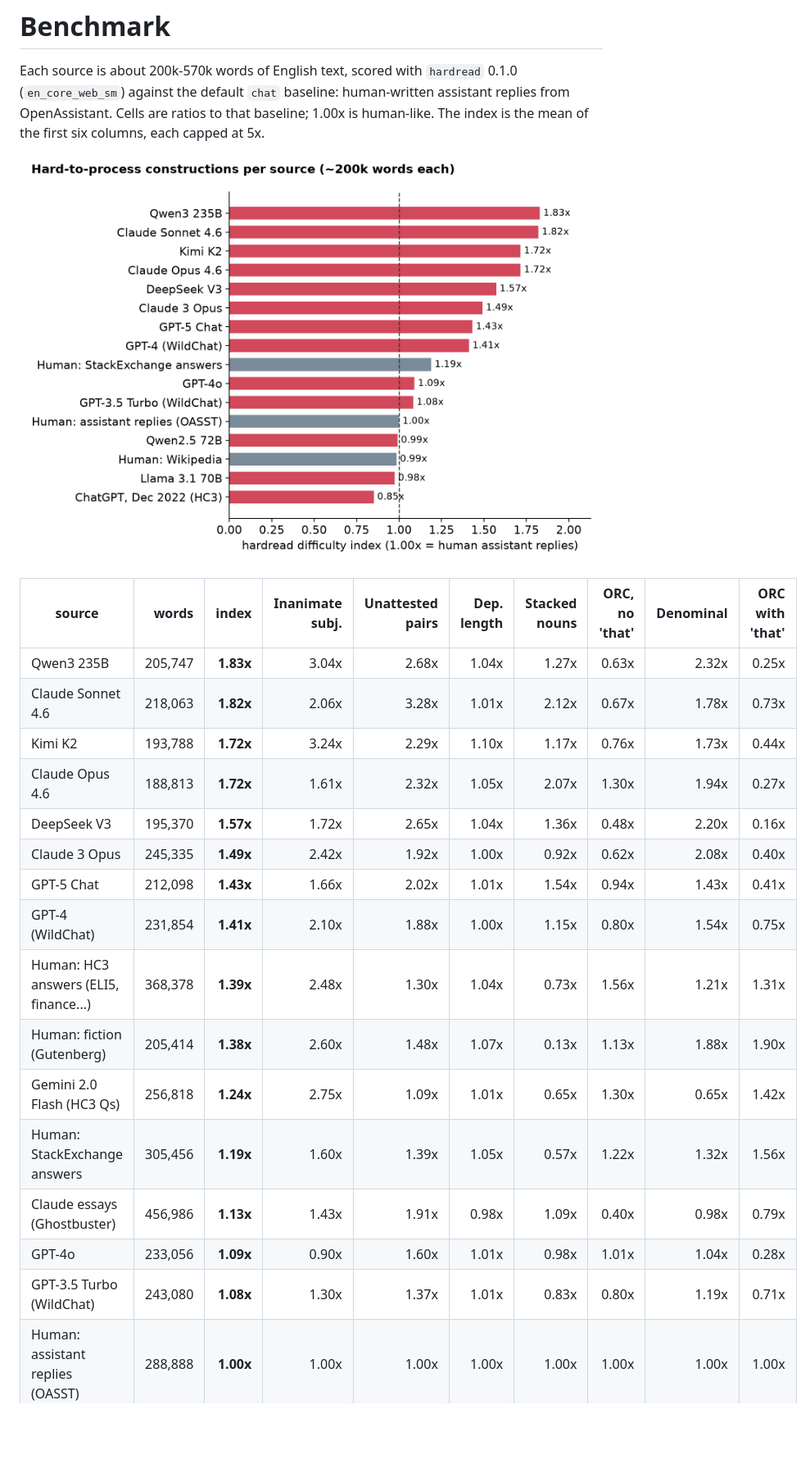
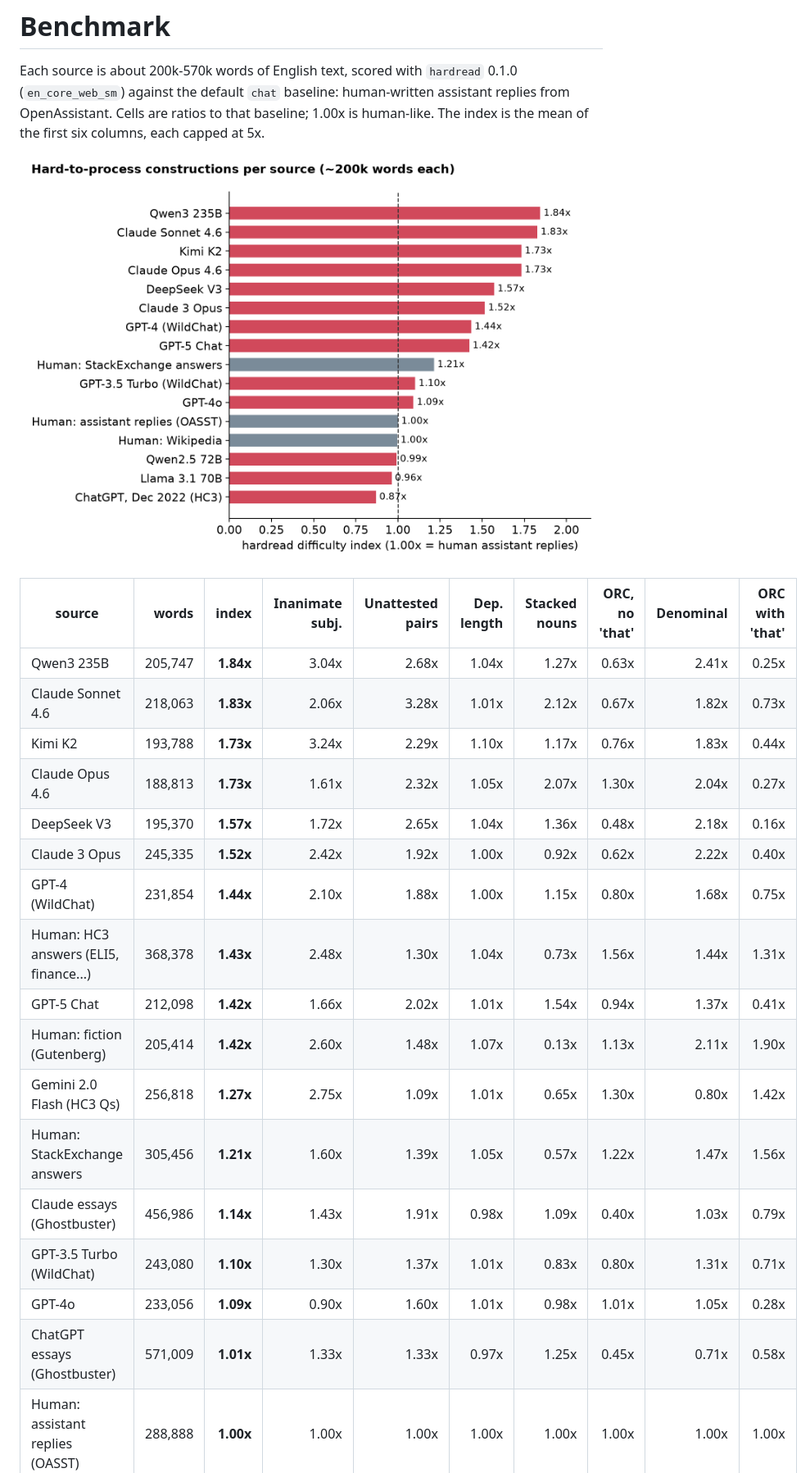
Before and after one commit to rono-labs/hardread, a Markdown page: docs/benchmark.md, the part around one of its changes. Shown at 82% size. Rendered like a GitHub page; pictures changed too: docs/benchmark.png; blank space fills up the shorter version.

```diff
--- a/docs/benchmark.md
+++ b/docs/benchmark.md
@@ -6,19 +6,20 @@ Each source is about 200k-570k words of English text, scored with `hardread` 0.1
 
 | source | words | index | Inanimate subj. | Unattested pairs | Dep. length | Stacked nouns | ORC, no 'that' | Denominal | ORC with 'that' |
 |---|---:|---:|---:|---:|---:|---:|---:|---:|---:|
-| Qwen3 235B | 205,747 | **1.83x** | 3.04x | 2.68x | 1.04x | 1.27x | 0.63x | 2.32x | 0.25x |
-| Claude Sonnet 4.6 | 218,063 | **1.82x** | 2.06x | 3.28x | 1.01x | 2.12x | 0.67x | 1.78x | 0.73x |
-| Kimi K2 | 193,788 | **1.72x** | 3.24x | 2.29x | 1.10x | 1.17x | 0.76x | 1.73x | 0.44x |
-| Claude Opus 4.6 | 188,813 | **1.72x** | 1.61x | 2.32x | 1.05x | 2.07x | 1.30x | 1.94x | 0.27x |
-| DeepSeek V3 | 195,370 | **1.57x** | 1.72x | 2.65x | 1.04x | 1.36x | 0.48x | 2.20x | 0.16x |
-| Claude 3 Opus | 245,335 | **1.49x** | 2.42x | 1.92x | 1.00x | 0.92x | 0.62x | 2.08x | 0.40x |
-| GPT-5 Chat | 212,098 | **1.43x** | 1.66x | 2.02x | 1.01x | 1.54x | 0.94x | 1.43x | 0.41x |
-| GPT-4 (WildChat) | 231,854 | **1.41x** | 2.10x | 1.88x | 1.00x | 1.15x | 0.80x | 1.54x | 0.75x |
-| Human: HC3 answers (ELI5, finance...) | 368,378 | **1.39x** | 2.48x | 1.30x | 1.04x | 0.73x | 1.56x | 1.21x | 1.31x |
-| Human: fiction (Gutenberg) | 205,414 | **1.38x** | 2.60x | 1.48x | 1.07x | 0.13x | 1.13x | 1.88x | 1.90x |
-| Gemini 2.0 Flash (HC3 Qs) | 256,818 | **1.24x** | 2.75x | 1.09x | 1.01x | 0.65x | 1.30x | 0.65x | 1.42x |
-| Human: StackExchange answers | 305,456 | **1.19x** | 1.60x | 1.39x | 1.05x | 0.57x | 1.22x | 1.32x | 1.56x |
-| Claude essays (Ghostbuster) | 456,986 | **1.13x** | 1.43x | 1.91x | 0.98x | 1.09x | 0.40x | 0.98x | 0.79x |
-| GPT-4o | 233,056 | **1.09x** | 0.90x | 1.60x | 1.01x | 0.98x | 1.01x | 1.04x | 0.28x |
-| GPT-3.5 Turbo (WildChat) | 243,080 | **1.08x** | 1.30x | 1.37x | 1.01x | 0.83x | 0.80x | 1.19x | 0.71x |
+| Qwen3 235B | 205,747 | **1.84x** | 3.04x | 2.68x | 1.04x | 1.27x | 0.63x | 2.41x | 0.25x |
+| Claude Sonnet 4.6 | 218,063 | **1.83x** | 2.06x | 3.28x | 1.01x | 2.12x | 0.67x | 1.82x | 0.73x |
+| Kimi K2 | 193,788 | **1.73x** | 3.24x | 2.29x | 1.10x | 1.17x | 0.76x | 1.83x | 0.44x |
+| Claude Opus 4.6 | 188,813 | **1.73x** | 1.61x | 2.32x | 1.05x | 2.07x | 1.30x | 2.04x | 0.27x |
+| DeepSeek V3 | 195,370 | **1.57x** | 1.72x | 2.65x | 1.04x | 1.36x | 0.48x | 2.18x | 0.16x |
+| Claude 3 Opus | 245,335 | **1.52x** | 2.42x | 1.92x | 1.00x | 0.92x | 0.62x | 2.22x | 0.40x |
+| GPT-4 (WildChat) | 231,854 | **1.44x** | 2.10x | 1.88x | 1.00x | 1.15x | 0.80x | 1.68x | 0.75x |
+| Human: HC3 answers (ELI5, finance...) | 368,378 | **1.43x** | 2.48x | 1.30x | 1.04x | 0.73x | 1.56x | 1.44x | 1.31x |
+| GPT-5 Chat | 212,098 | **1.42x** | 1.66x | 2.02x | 1.01x | 1.54x | 0.94x | 1.37x | 0.41x |
+| Human: fiction (Gutenberg) | 205,414 | **1.42x** | 2.60x | 1.48x | 1.07x | 0.13x | 1.13x | 2.11x | 1.90x |
+| Gemini 2.0 Flash (HC3 Qs) | 256,818 | **1.27x** | 2.75x | 1.09x | 1.01x | 0.65x | 1.30x | 0.80x | 1.42x |
+| Human: StackExchange answers | 305,456 | **1.21x** | 1.60x | 1.39x | 1.05x | 0.57x | 1.22x | 1.47x | 1.56x |
+| Claude essays (Ghostbuster) | 456,986 | **1.14x** | 1.43x | 1.91x | 0.98x | 1.09x | 0.40x | 1.03x | 0.79x |
+| GPT-3.5 Turbo (WildChat) | 243,080 | **1.10x** | 1.30x | 1.37x | 1.01x | 0.83x | 0.80x | 1.31x | 0.71x |
+| GPT-4o | 233,056 | **1.09x** | 0.90x | 1.60x | 1.01x | 0.98x | 1.01x | 1.05x | 0.28x |
+| ChatGPT essays (Ghostbuster) | 571,009 | **1.01x** | 1.33x | 1.33x | 0.97x | 1.25x | 0.45x | 0.71x | 0.58x |
 | Human: assistant replies (OASST) | 288,888 | **1.00x** | 1.00x | 1.00x | 1.00x | 1.00x | 1.00x | 1.00x | 1.00x |
```
Also changed, not shown: other parts of docs/benchmark.md (+8 -9 lines), README.md (+3 -3 lines), docs/method.md (+11 -2 lines), docs/hero.png, 2 other files.
